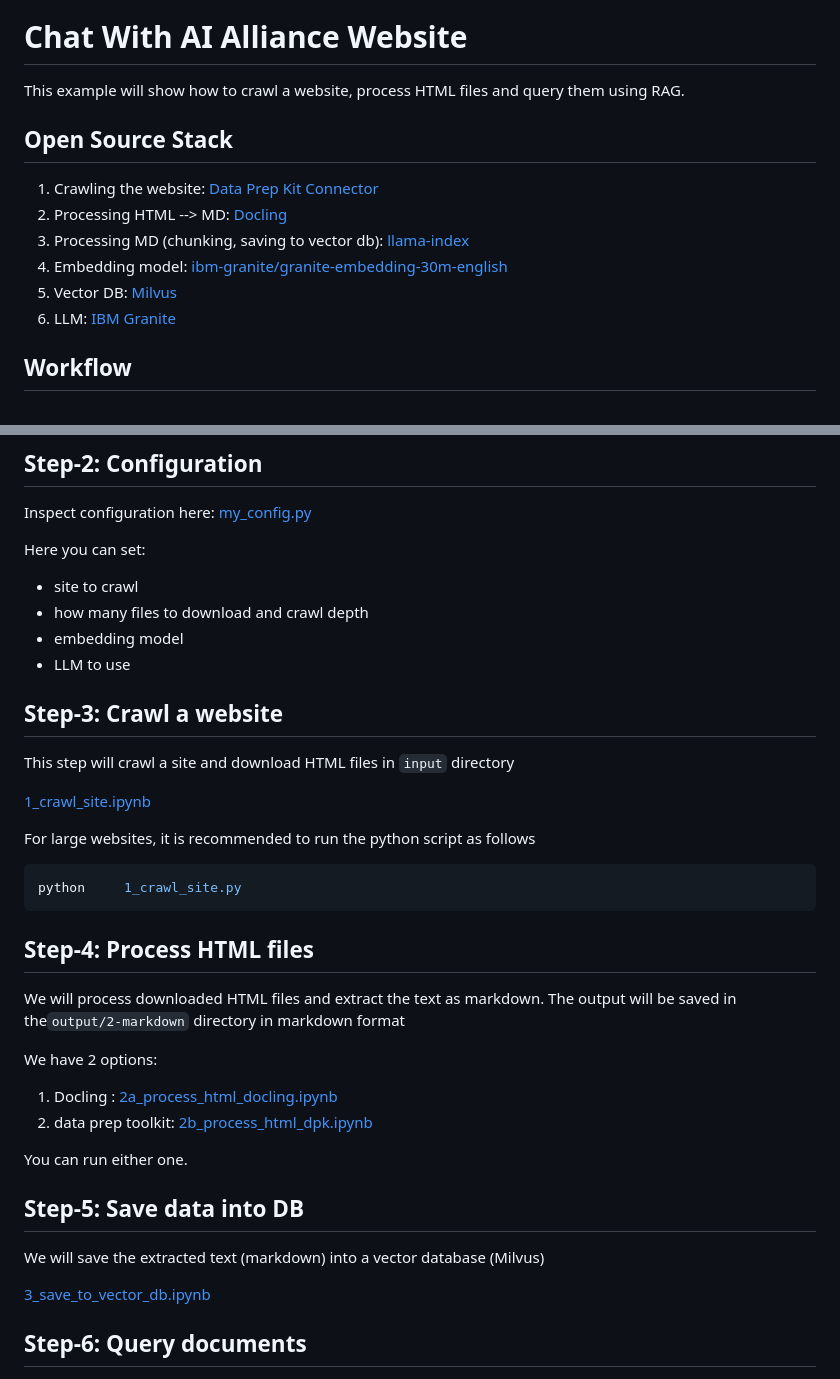
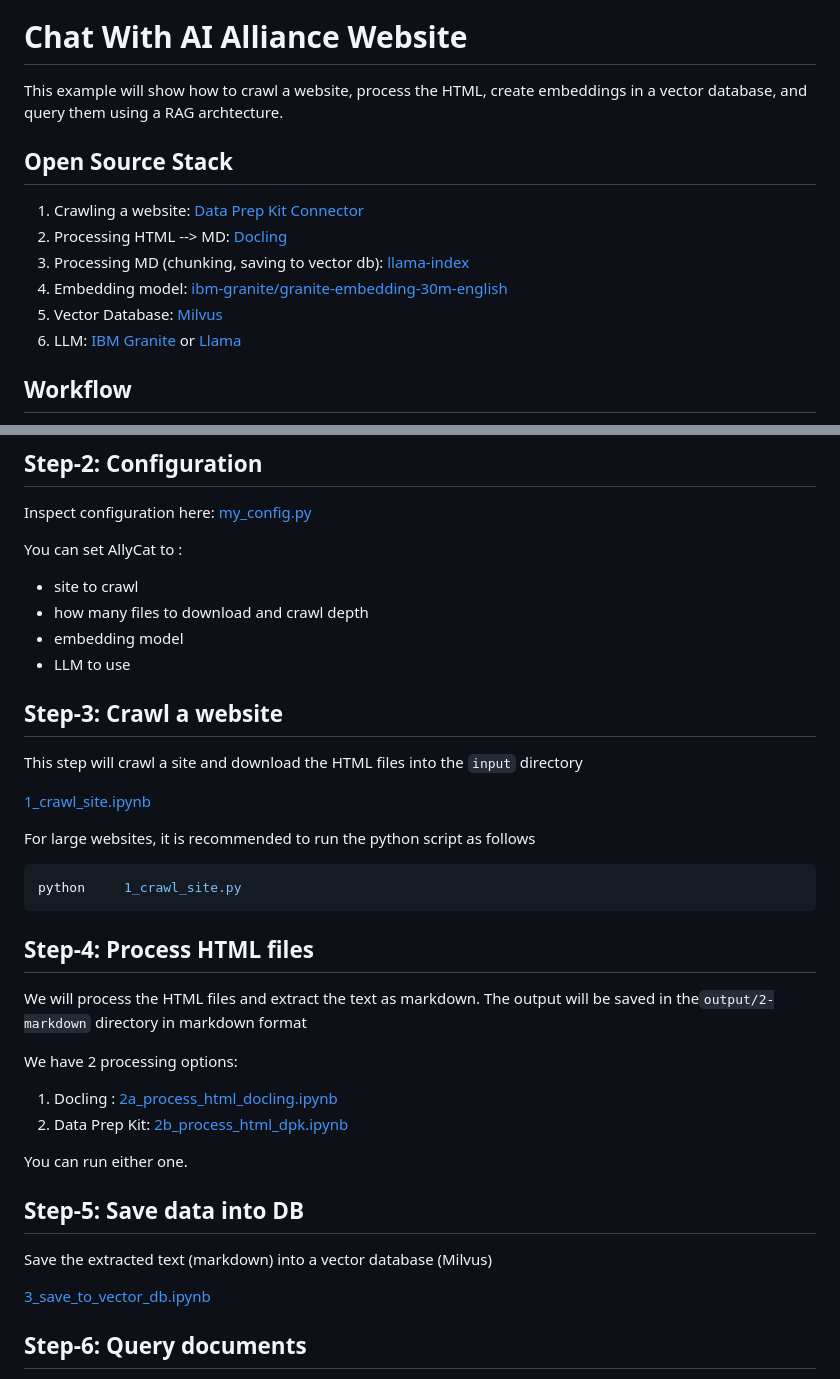
Before and after one commit to niloydebbarma-code/allycat-rag-graprag, a Markdown page: README.md, 2 parts joined by grey strips. Rendered like a GitHub page.

```diff
--- a/README.md
+++ b/README.md
@@ -2,16 +2,16 @@
 
 # Chat With AI Alliance Website
 
-This example will show how to crawl a website, process HTML files and query them using RAG.
+This example will show how to crawl a website, process the HTML, create embeddings in a vector database, and query them using a RAG archtecture.
 
 ## Open Source Stack
 
-1. Crawling the website: [Data Prep Kit Connector](https://github.com/data-prep-kit/data-prep-kit/blob/dev/data-connector-lib/doc/overview.md)
+1. Crawling a website: [Data Prep Kit Connector](https://github.com/data-prep-kit/data-prep-kit/blob/dev/data-connector-lib/doc/overview.md)
 2. Processing HTML --> MD:  [Docling](https://github.com/docling-project/docling)
 3. Processing MD (chunking, saving to vector db): [llama-index](https://docs.llamaindex.ai/en/stable/)
 4. Embedding model: [ibm-granite/granite-embedding-30m-english](https://huggingface.co/ibm-granite/granite-embedding-30m-english)
-5. Vector DB: [Milvus](https://milvus.io/)
-6. LLM:  [IBM Granite](https://huggingface.co/ibm-granite)
+5. Vector Database: [Milvus](https://milvus.io/)
+6. LLM:  [IBM Granite](https://huggingface.co/ibm-granite) or [Llama]()
 
 ## Workflow
 
@@ -36,8 +36,7 @@ pip install -r requirements.txt
 
 Inspect configuration here: [my_config.py](my_config.py)
 
-Here you can set:
-
+You can set AllyCat to :
 - site to crawl
 - how many files to download and crawl depth
 - embedding model
@@ -45,7 +44,7 @@ Here you can set:
 
 ## Step-3: Crawl a website
 
-This step will crawl a site and download HTML files in `input` directory
+This step will crawl a site and download the HTML files into the `input` directory
 
 [1_crawl_site.ipynb](1_crawl_site.ipynb)
 
@@ -58,18 +57,18 @@ python     1_crawl_site.py
 
 ## Step-4: Process HTML files
 
-We will process downloaded HTML files and extract the text as markdown.  The output will be saved in the`output/2-markdown` directory in markdown format
+We will process the HTML files and extract the text as markdown.  The output will be saved in the`output/2-markdown` directory in markdown format
 
-We have 2 options:
+We have 2 processing options:
 
 1. Docling : [2a_process_html_docling.ipynb](2a_process_html_docling.ipynb)
-2. data prep toolkit: [2b_process_html_dpk.ipynb](2b_process_html_dpk.ipynb)
+2. Data Prep Kit: [2b_process_html_dpk.ipynb](2b_process_html_dpk.ipynb)
 
 You can run either one.
 
 ## Step-5: Save data into DB
 
-We will save the extracted text (markdown) into a vector database (Milvus)
+Save the extracted text (markdown) into a vector database (Milvus)
 
 [3_save_to_vector_db.ipynb](3_save_to_vector_db.ipynb)
 
```
